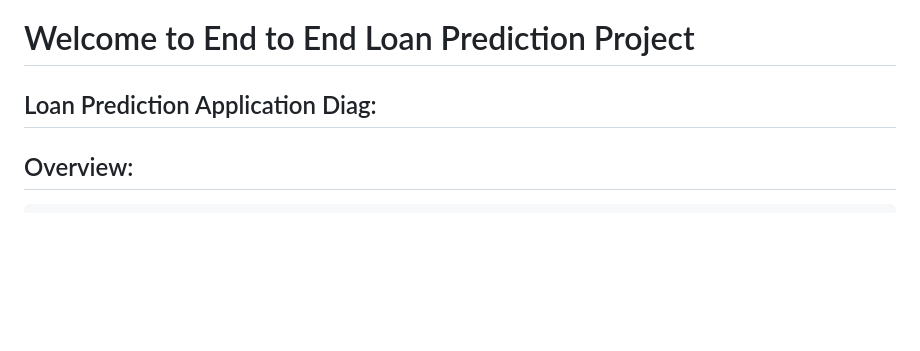
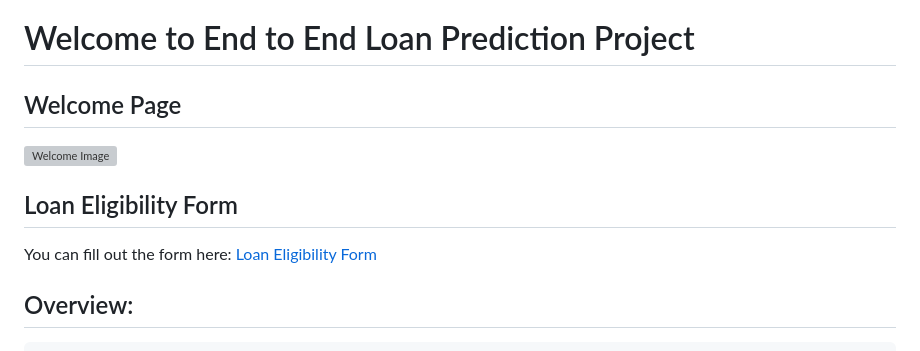
Before and after one commit to pooja-singh702/End-to-End-LoanPrediction, a Markdown page: README.md, the part around the change. Rendered like a GitHub page; blank space fills up the shorter version; grey boxes are pictures that could not be loaded.

```diff
--- a/README.md
+++ b/README.md
@@ -1,6 +1,15 @@
 # Welcome to End to End Loan Prediction Project
 
-## Loan Prediction Application Diag:
+## Welcome Page
+![Welcome Image](welcome.svg)
+
+
+
+## Loan Eligibility Form
+
+You can fill out the form here: [Loan Eligibility Form](http://127.0.0.1:5002/Predictdata)
+
+
 
 
 
```
